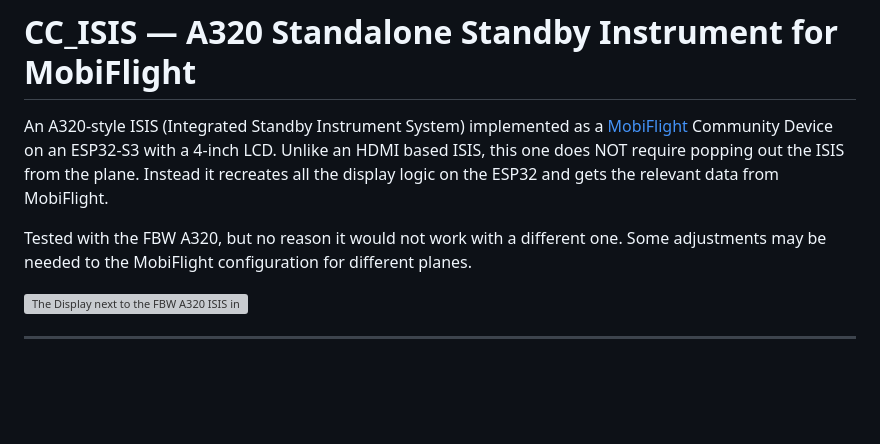
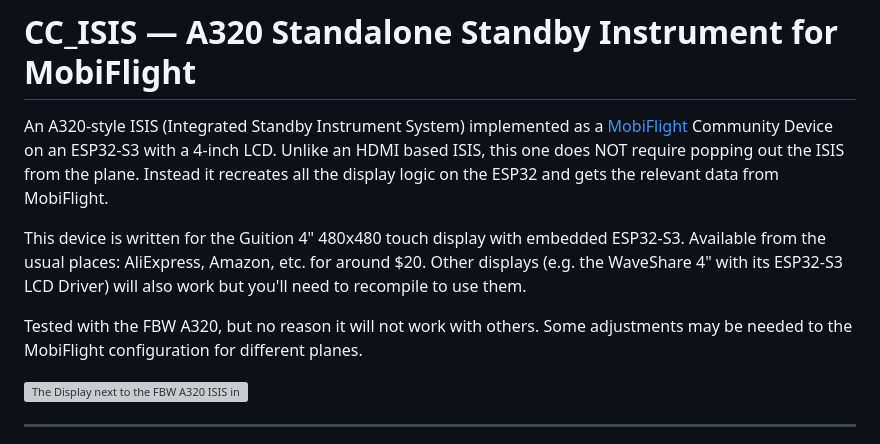
Before and after one commit to ccrawford/CC_ISIS, a Markdown page: README.md, the part around the change. GitHub-like rendering; blank space fills up the shorter version; grey boxes are pictures that could not be loaded.

Commit message:
Update README with display info and installation steps
Added details about the Guition 4" touch display and installation steps.

```diff
--- a/README.md
+++ b/README.md
@@ -6,7 +6,12 @@ a 4-inch LCD. Unlike an HDMI based ISIS, this one does NOT require popping out
 the ISIS from the plane. Instead it recreates all the display logic on the
 ESP32 and gets the relevant data from MobiFlight.
 
-Tested with the FBW A320, but no reason it would not work with a different one.
+This device is written for the Guition 4" 480x480 touch display with embedded
+ESP32-S3. Available from the usual places: AliExpress, Amazon, etc. for around $20.
+Other displays (e.g. the WaveShare 4" with its ESP32-S3 LCD Driver) will also work
+but you'll need to recompile to use them.
+
+Tested with the FBW A320, but no reason it will not work with others.
 Some adjustments may be needed to the MobiFlight configuration for different planes.
 
 <img src="CC_ISIS/Photos/IMG_4564.JPEG" alt="The Display next to the FBW A320 ISIS in MSFS 2024" width="400">
```
